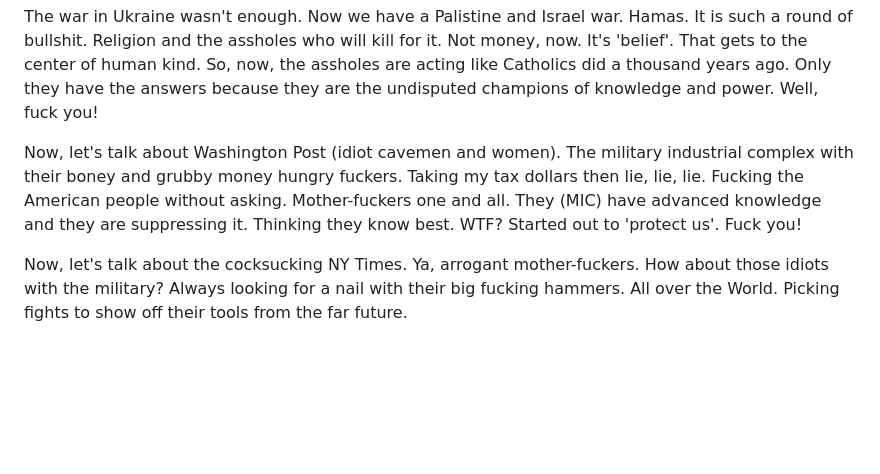
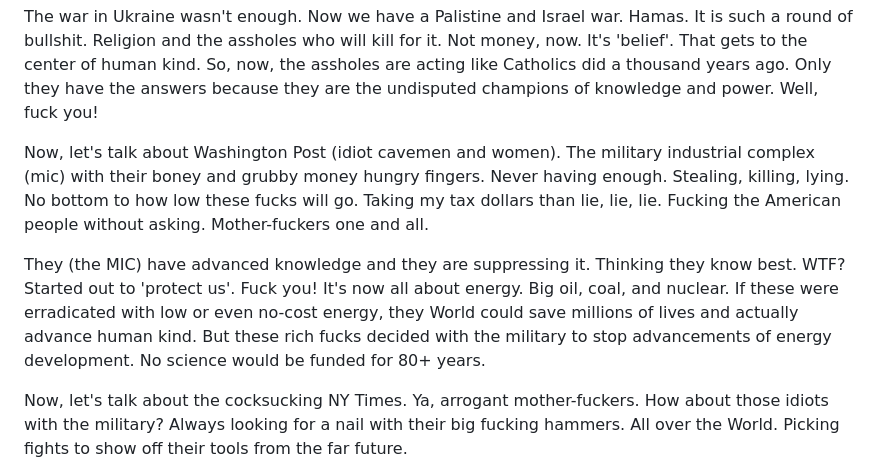
Before and after one commit to bbauska/briansblog, a Markdown page: bitches-and-gripes.md, the part around the change. GitHub-like rendering; blank space fills up the shorter version.

```diff
--- a/bitches-and-gripes.md
+++ b/bitches-and-gripes.md
@@ -12,8 +12,9 @@ Today, a war in Ukraine rages on. Putin to blame.  Yet, the West as well gets 1/
 
 The war in Ukraine wasn't enough.  Now we have a Palistine and Israel war.  Hamas.  It is such a round of bullshit.  Religion and the assholes who will kill for it.  Not money, now.  It's 'belief'.  That gets to the center of human kind. So, now, the assholes are acting like Catholics did a thousand years ago.  Only they have the answers because they are the undisputed champions of knowledge and power.  Well, fuck you!
 
-Now, let's talk about Washington Post (idiot cavemen and women).  The military industrial complex with their boney and grubby money hungry fuckers.  Taking my tax dollars then lie, lie, lie.  Fucking the American people without asking.  Mother-fuckers one and all.
-They (MIC) have advanced knowledge and they are suppressing it.  Thinking they know best.  WTF?  Started out to 'protect us'.  Fuck you!
+Now, let's talk about Washington Post (idiot cavemen and women).  The military industrial complex (mic) with their boney and grubby money hungry fingers. Never having enough.  Stealing, killing, lying.  No bottom to how low these fucks will go. Taking my tax dollars than lie, lie, lie.  Fucking the American people without asking.  Mother-fuckers one and all.
+
+They (the MIC) have advanced knowledge and they are suppressing it.  Thinking they know best.  WTF?  Started out to 'protect us'.  Fuck you!  It's now all about energy.  Big oil, coal, and nuclear.  If these were erradicated with low or even no-cost energy, they World could save millions of lives and actually advance human kind.  But these rich fucks decided with the military to stop advancements of energy development.  No science would be funded for 80+ years.
 
 Now, let's talk about the cocksucking NY Times.  Ya, arrogant mother-fuckers.  How about those idiots with the military?  Always looking for a nail with their big fucking hammers.  All over the World.  Picking fights to show off their tools from the far future.
 
```
